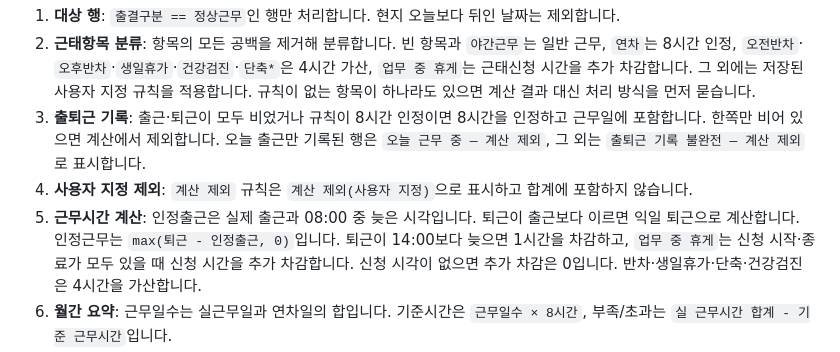
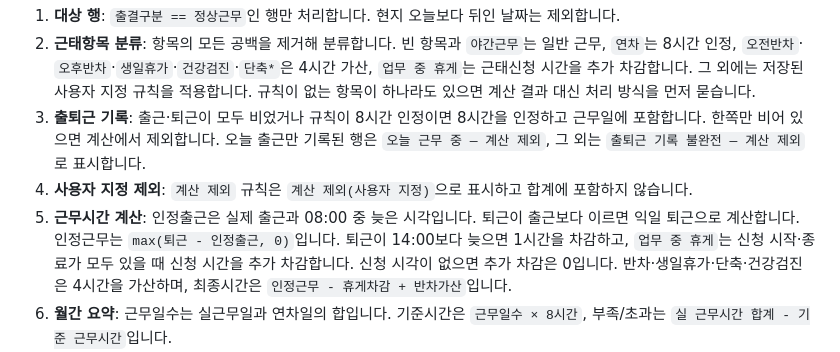
Before and after one commit to bez-soomgo/amaranth-attendance, a Markdown page: README.md, the part around the change. GitHub-like rendering.

Commit message:
Clarify calculation formula in README

```diff
--- a/README.md
+++ b/README.md
@@ -15,7 +15,7 @@
 2. **근태항목 분류**: 항목의 모든 공백을 제거해 분류합니다. 빈 항목과 `야간근무`는 일반 근무, `연차`는 8시간 인정, `오전반차`·`오후반차`·`생일휴가`·`건강검진`·`단축*`은 4시간 가산, `업무 중 휴게`는 근태신청 시간을 추가 차감합니다. 그 외에는 저장된 사용자 지정 규칙을 적용합니다. 규칙이 없는 항목이 하나라도 있으면 계산 결과 대신 처리 방식을 먼저 묻습니다.
 3. **출퇴근 기록**: 출근·퇴근이 모두 비었거나 규칙이 8시간 인정이면 8시간을 인정하고 근무일에 포함합니다. 한쪽만 비어 있으면 계산에서 제외합니다. 오늘 출근만 기록된 행은 `오늘 근무 중 — 계산 제외`, 그 외는 `출퇴근 기록 불완전 — 계산 제외`로 표시합니다.
 4. **사용자 지정 제외**: `계산 제외` 규칙은 `계산 제외(사용자 지정)`으로 표시하고 합계에 포함하지 않습니다.
-5. **근무시간 계산**: 인정출근은 실제 출근과 08:00 중 늦은 시각입니다. 퇴근이 출근보다 이르면 익일 퇴근으로 계산합니다. 인정근무는 `max(퇴근 - 인정출근, 0)`입니다. 퇴근이 14:00보다 늦으면 1시간을 차감하고, `업무 중 휴게`는 신청 시작·종료가 모두 있을 때 신청 시간을 추가 차감합니다. 신청 시각이 없으면 추가 차감은 0입니다. 반차·생일휴가·단축·건강검진은 4시간을 가산합니다.
+5. **근무시간 계산**: 인정출근은 실제 출근과 08:00 중 늦은 시각입니다. 퇴근이 출근보다 이르면 익일 퇴근으로 계산합니다. 인정근무는 `max(퇴근 - 인정출근, 0)`입니다. 퇴근이 14:00보다 늦으면 1시간을 차감하고, `업무 중 휴게`는 신청 시작·종료가 모두 있을 때 신청 시간을 추가 차감합니다. 신청 시각이 없으면 추가 차감은 0입니다. 반차·생일휴가·단축·건강검진은 4시간을 가산하며, 최종시간은 `인정근무 - 휴게차감 + 반차가산`입니다.
 6. **월간 요약**: 근무일수는 실근무일과 연차일의 합입니다. 기준시간은 `근무일수 × 8시간`, 부족/초과는 `실 근무시간 합계 - 기준 근무시간`입니다.
 7. **오늘 퇴근 목표**: `필요시간 = (근무일수 + 1) × 8시간 - 현재 합계`입니다. 4시간 가산을 선택하면 필요시간에서 4시간을 빼고, 인정출근 시각에 더합니다. 퇴근 목표가 14:00보다 늦으면 휴게 1시간을 더합니다. 필요한 실근무가 0 이하이면 이미 기준을 충족한 것으로 표시합니다. 반차일에는 `14:00 이전에 퇴근하면 휴게 1시간이 차감되지 않습니다.` 안내를 표시합니다.
 
```
